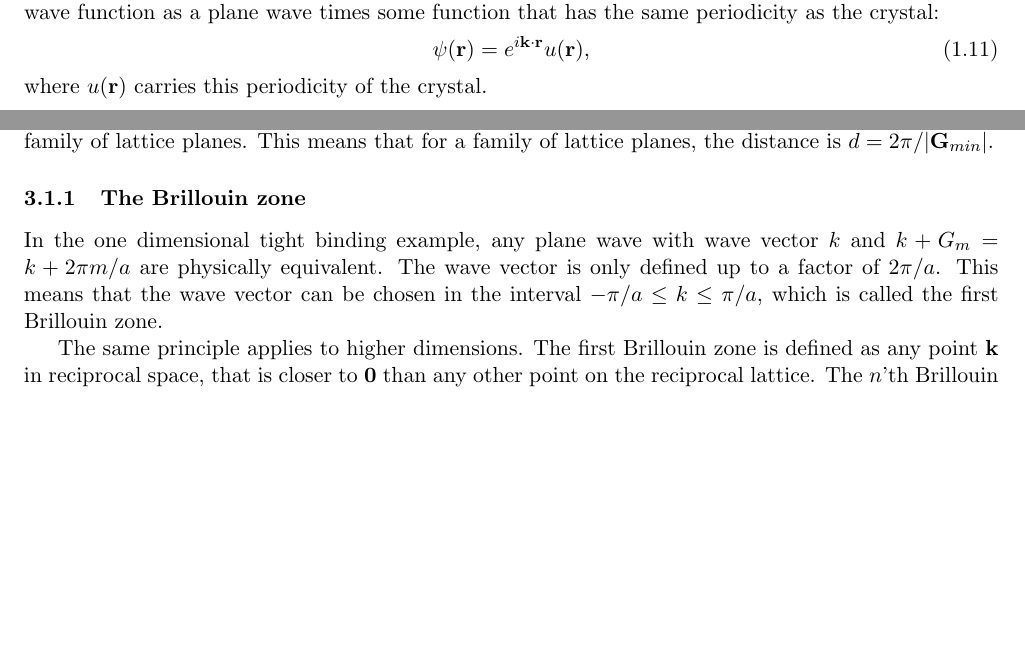
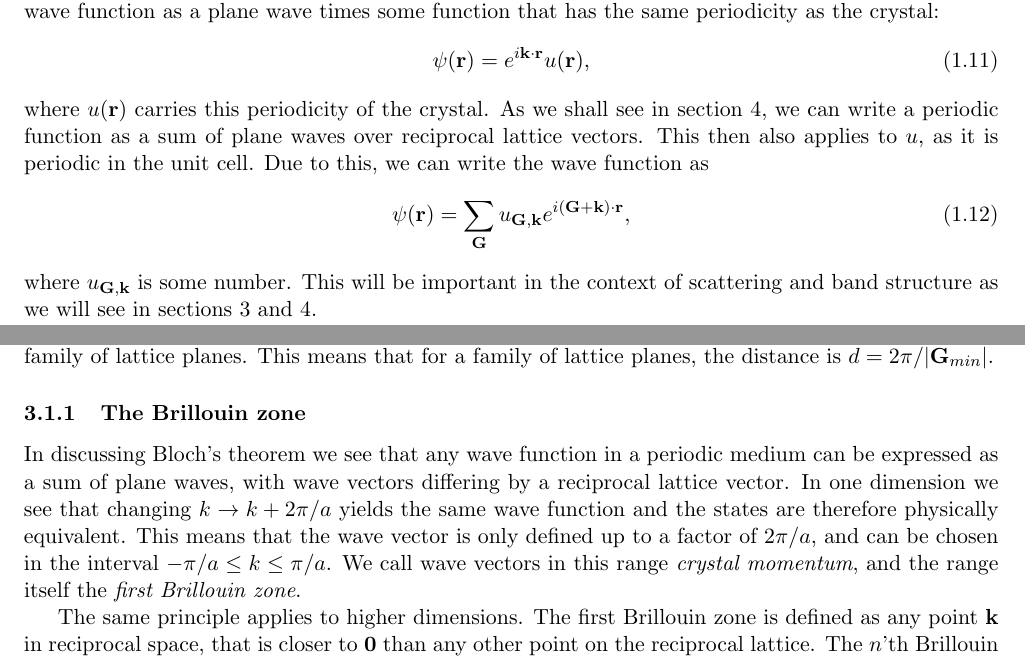
Before and after one commit to NikolaiNielsen/Bachelor, a LaTeX thesis (thesis/main.tex, which reads thesis/introduction.tex, thesis/reciprocal.tex): two parts of pages 5 and 11 of 27, joined at a grey line, cut so that both start at the same text, the shorter picture padded with empty space. The pictures show the PDF file thesis/main.pdf that the author committed with the source.

Commit message:
some "bugfixes" of the thesis

```diff
--- a/thesis/introduction.tex
+++ b/thesis/introduction.tex
@@ -78,7 +78,12 @@
 	\begin{equation}
 		\psi(\V{r}) = e^{i\V{k} \D \V{r}} u(\V{r}),
 	\end{equation}
-	where $ u(\V{r}) $ carries this periodicity of the crystal.
+	where $ u(\V{r}) $ carries this periodicity of the crystal. As we shall see in section \ref{sec:band_structure}, we can write a periodic function as a sum of plane waves over reciprocal lattice vectors. This then also applies to $ u $, as it is periodic in the unit cell. Due to this, we can write the wave function as
+	\begin{equation}\label{key}
+		\psi(\V{r}) = \sum_{\V{G}} u_{\V{G},\V{k}} e^{i(\V{G} + \V{k}) \D \V{r}},
+	\end{equation}
+	where $ u_{\V{G},\V{k}} $ is some number. This will be important in the context of scattering and band structure as we will see in sections \ref{sec:scattering} and \ref{sec:band_structure}.
+
 
 
 
--- a/thesis/main.tex
+++ b/thesis/main.tex
@@ -51,7 +51,7 @@
 	\pagenumbering{roman}
 
 	\begin{abstract}
-		In this thesis we explore key concepts in the field of condensed matter physics and translate these into visualisations using the computer programming language Python. Concepts explored include the geometry of crystal structures, families of lattice planes, neutron scattering and the band structure of two dimensional materials. 4 distinct programs are written to visualize each of these concepts, and they are bundled into one open-source software package available at \url{https://github.com/NikolaiNielsen/Bachelor}
+		In this thesis we explore key concepts in the field of condensed matter physics and translate these into visualisations using the computer programming language Python. Concepts explored include the geometry of crystal structures, families of lattice planes, neutron scattering and the band structure of two dimensional materials. 4 distinct programs are written to visualize each of these concepts, and they are bundled into one open-source software package available at \url{https://github.com/NikolaiNielsen/Bachelor}, along with documentation on its use.
 	\end{abstract}
 	\tableofcontents
 
--- a/thesis/reciprocal.tex
+++ b/thesis/reciprocal.tex
@@ -50,7 +50,7 @@
 	As such, there is some minimum magnitude of the reciprocal lattice vector that defines a given family of lattice planes. This means that for a family of lattice planes, the distance is $ d = 2\pi /| \V{G}_{min}| $.
 
 	\subsubsection{The Brillouin zone}
-	In the one dimensional tight binding example, any plane wave with wave vector $ k $ and $ k + G_m = k + 2\pi m/a $ are physically equivalent. The wave vector is only defined up to a factor of $ 2 \pi / a $. This means that the wave vector can be chosen in the interval $ -\pi /a \leq k \leq \pi/a $, which is called the first Brillouin zone.
+	In discussing Bloch's theorem we see that any wave function in a periodic medium can be expressed as a sum of plane waves, with wave vectors differing by a reciprocal lattice vector. In one dimension we see that changing $ k \to k + 2\pi/a $ yields the same wave function and the states are therefore physically equivalent. This means that the wave vector is only defined up to a factor of $ 2 \pi / a $, and can be chosen in the interval $ -\pi /a \leq k \leq \pi/a $. We call wave vectors in this range \textit{crystal momentum}, and the range itself the \textit{first Brillouin zone}.
 
 	The same principle applies to higher dimensions. The first Brillouin zone is defined as any point $ \V{k} $ in reciprocal space, that is closer to $ \V{0} $ than any other point on the reciprocal lattice. The $ n $'th Brillouin zone is then defined as any point $ \V{k} $, where $ \V{0} $ is the $ n $'th nearest point on the reciprocal lattice.
 
```
Also changed, not shown: thesis/2D_band_structure.tex (+1 -1 lines), thesis/main.pdf, thesis/introduction.tex (8 more changed lines), thesis/reciprocal.tex (7 more changed lines).
